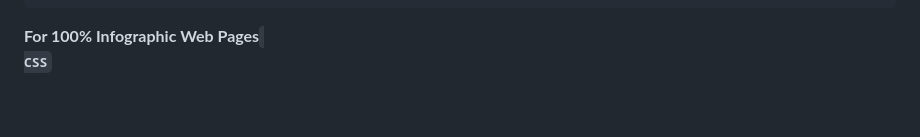
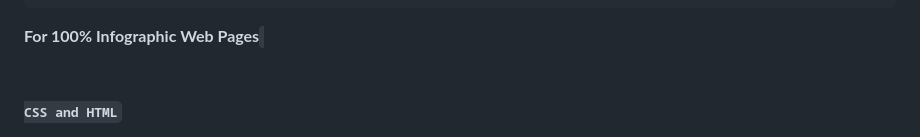
Before and after one commit to StuartMLong/accessible.page.summaries, a Markdown page: README.md, the part around one of its changes. Rendered like a GitHub page; blank space fills up the shorter version.

```diff
--- a/README.md
+++ b/README.md
@@ -128,6 +128,7 @@ I urge the World Wide Web Consortium (W3C) to consider incorporating Accessible
 <!-- Accessible Page Summary - END --></code>
 <strong>For 100% Infographic Web Pages</strong>
 <code><!-- Accessible Page Summary CSS - BEGIN -->
-<strong>CSS</strong>
+<br>
+<strong>CSS and HTML</strong>
 <style>/* Opt-Out (default) */.ADA-ps {display: none}/* Opt-In (selectable) */.Summary-Opt-In:focus+.ADA-ps {display: block}/* WCAG 2.1 AAA */.ada-ps-css-01 {background: #fff; color: #000;display: inline-block; font-size: 1.5rem; line-height: 150%; margin-left: -3000rem; position: absolute; z-index: 997}</style>
 <!-- Accessible Page Summary CSS - END -->
```
Also changed, not shown: other parts of README.md (+6 -7 lines).
